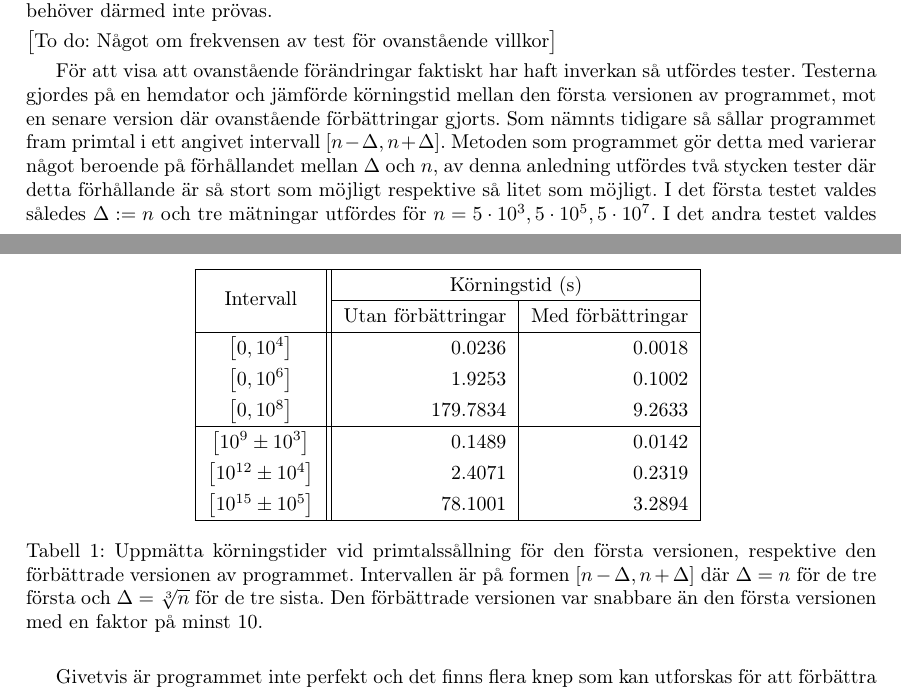
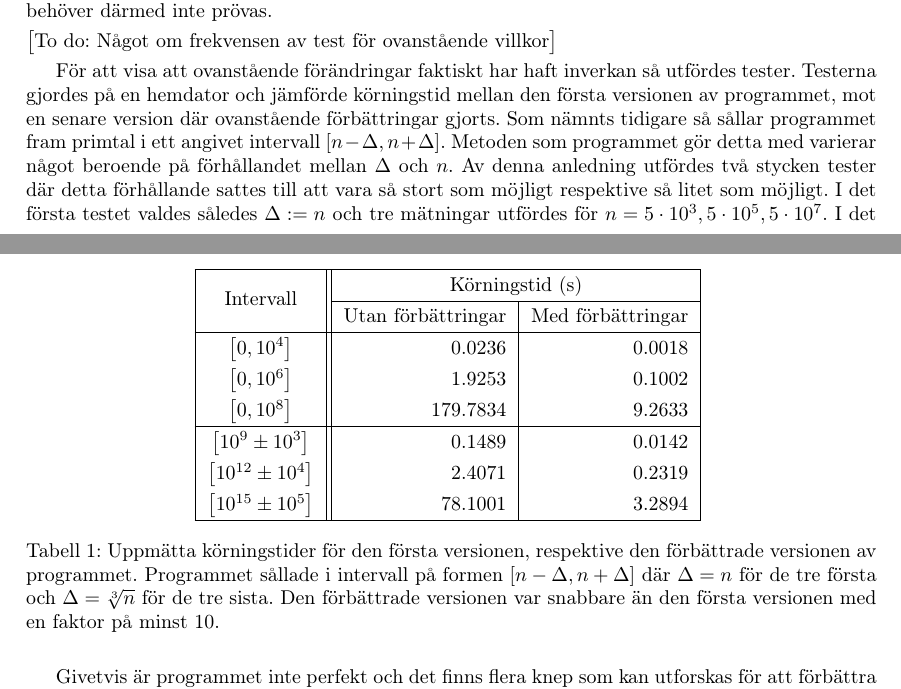
Before and after one commit to ElComadore/Matematiska-S-ll, a LaTeX paper (main.tex, which reads nils/implementering.tex): two parts of pages 22 and 23 of 28, joined at a grey line, cut so that both start at the same text. Compiled offline with pdfLaTeX.

Commit message:
smågrejer

```diff
--- a/nils/implementering.tex
+++ b/nils/implementering.tex
@@ -54,8 +54,8 @@ Det har följaktligen visat sig att utav de tre villkor som skulle testas, så
 För att visa att ovanstående förändringar faktiskt har haft inverkan så utfördes tester.
 Testerna gjordes på en hemdator och jämförde körningstid mellan den första versionen av programmet, mot en senare version där ovanstående förbättringar gjorts.
 Som nämnts tidigare så sållar programmet fram primtal i ett angivet intervall $[n-\Delta,n+\Delta]$.
-Metoden som programmet gör detta med varierar något beroende på förhållandet mellan $\Delta$ och $n$,
-av denna anledning utfördes två stycken tester där detta förhållande är så stort som möjligt respektive så litet som möjligt.
+Metoden som programmet gör detta med varierar något beroende på förhållandet mellan $\Delta$ och $n$.
+Av denna anledning utfördes två stycken tester där detta förhållande sattes till att vara så stort som möjligt respektive så litet som möjligt.
 I det första testet valdes således $\Delta:=n$ och tre mätningar utfördes för $n=5\cdot10^3,5\cdot10^5,5\cdot10^7$.
 I det andra testet valdes $\Delta:=\sqrt[3]{n}$ och $n$ fick anta värdena $10^9$, $10^{12}$ respektive $10^{15}$.
 För alla mätningar visade sig den förbättrade versionen vara minst 10 gånger så snabb som den första versionen, det finns dessutom en antydan till att denna faktor ökar då $n$ växer. De uppmätta tiderna går att se i tabell \ref{implementering.tidtabell}.
@@ -64,8 +64,8 @@ För alla mätningar visade sig den förbättrade versionen vara minst 10 gånge
 \centering
 \input{nils/tidtabell}
 \caption{
-Uppmätta körningstider vid primtalssållning för den första versionen, respektive den förbättrade versionen av programmet.
-Intervallen är på formen $[n-\Delta,n+\Delta]$ där $\Delta=n$ för de tre första och $\Delta=\sqrt[3]{n}$ för de tre sista.
+Uppmätta körningstider för den första versionen, respektive den förbättrade versionen av programmet.
+Programmet sållade i intervall på formen $[n-\Delta,n+\Delta]$ där $\Delta=n$ för de tre första och $\Delta=\sqrt[3]{n}$ för de tre sista.
 Den förbättrade versionen var snabbare än den första versionen med en faktor på minst 10.}
 \label{implementering.tidtabell}
 \end{table}
```
